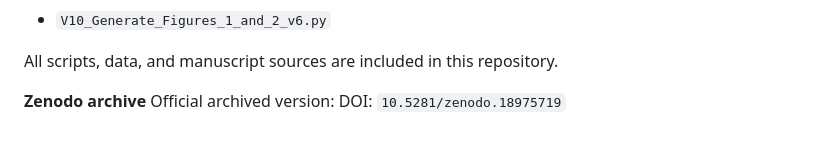
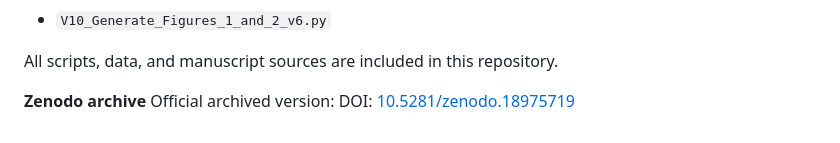
Before and after one commit to k-toppi/CoupledField3D, a Markdown page: README.md, the part around the change. Drawn GitHub-style.

```diff
--- a/README.md
+++ b/README.md
@@ -108,4 +108,4 @@ The main figures in Part X were generated using:
 All scripts, data, and manuscript sources are included in this repository.
 
 **Zenodo archive**
-Official archived version: DOI: `10.5281/zenodo.18975719`
+Official archived version: DOI: [10.5281/zenodo.18975719](https://doi.org/10.5281/zenodo.18975719)
```
